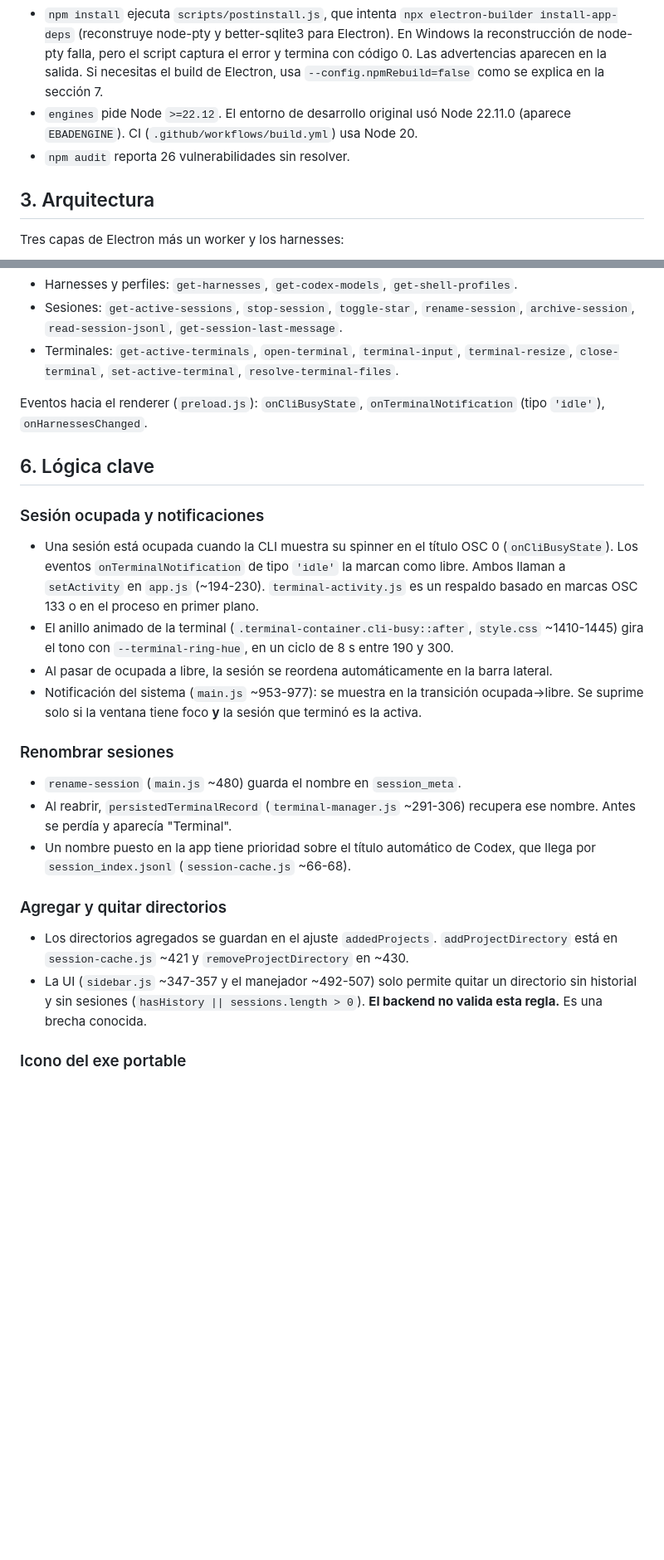
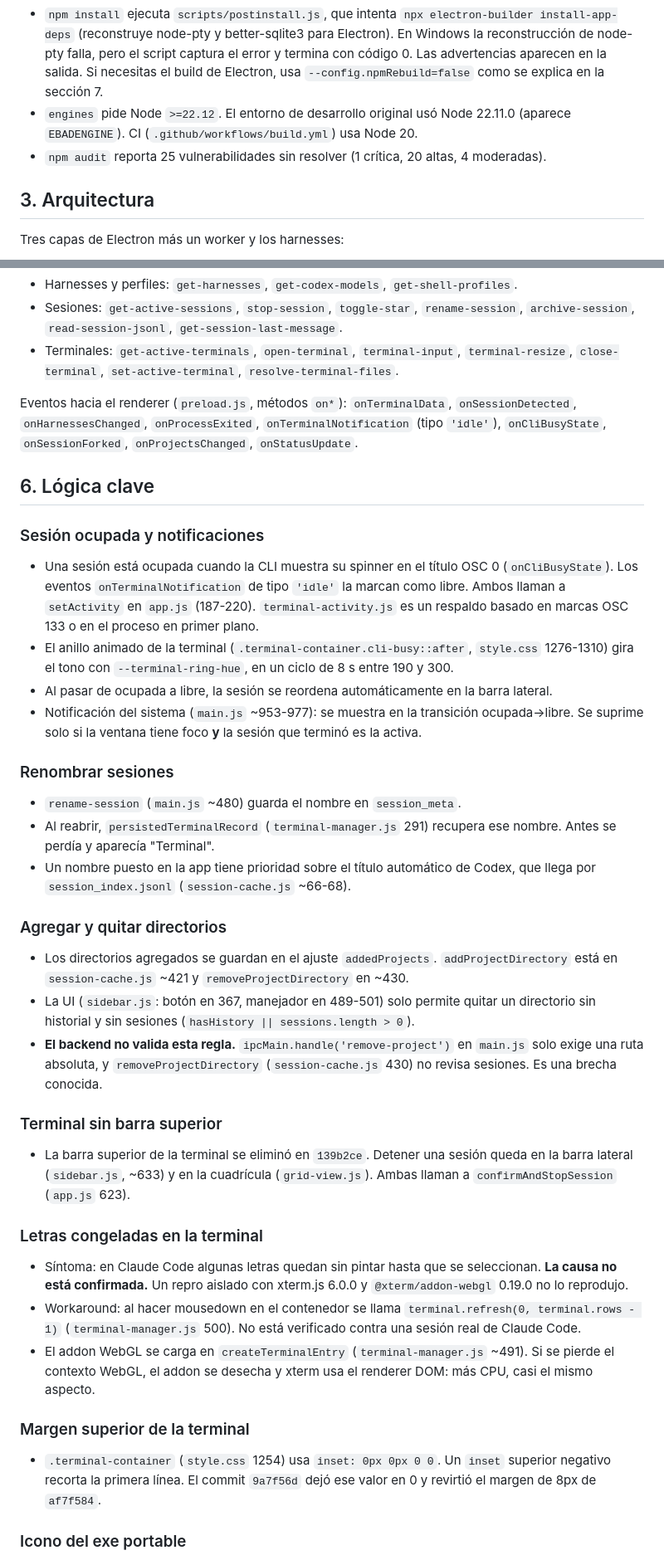
Before and after one commit to DavidCDCB/AgentsBoard, a Markdown page: AGENTS.md, 2 parts joined by grey strips. Shown at 83% size. Rendered like a GitHub page; blank space fills up the shorter version.

```diff
--- a/AGENTS.md
+++ b/AGENTS.md
@@ -24,7 +32,7 @@ Notas:
 
 - `npm install` ejecuta `scripts/postinstall.js`, que intenta `npx electron-builder install-app-deps` (reconstruye node-pty y better-sqlite3 para Electron). En Windows la reconstrucción de node-pty falla, pero el script captura el error y termina con código 0. Las advertencias aparecen en la salida. Si necesitas el build de Electron, usa `--config.npmRebuild=false` como se explica en la sección 7.
 - `engines` pide Node `>=22.12`. El entorno de desarrollo original usó Node 22.11.0 (aparece `EBADENGINE`). CI (`.github/workflows/build.yml`) usa Node 20.
-- `npm audit` reporta 26 vulnerabilidades sin resolver.
+- `npm audit` reporta 25 vulnerabilidades sin resolver (1 crítica, 20 altas, 4 moderadas).
 
 ## 3. Arquitectura
 
@@ -104,27 +113,42 @@ Canales de `ipcMain.handle`/`ipcMain.on` en `main.js`:
 - Sesiones: `get-active-sessions`, `stop-session`, `toggle-star`, `rename-session`, `archive-session`, `read-session-jsonl`, `get-session-last-message`.
 - Terminales: `get-active-terminals`, `open-terminal`, `terminal-input`, `terminal-resize`, `close-terminal`, `set-active-terminal`, `resolve-terminal-files`.
 
-Eventos hacia el renderer (`preload.js`): `onCliBusyState`, `onTerminalNotification` (tipo `'idle'`), `onHarnessesChanged`.
+Eventos hacia el renderer (`preload.js`, métodos `on*`): `onTerminalData`, `onSessionDetected`, `onHarnessesChanged`, `onProcessExited`, `onTerminalNotification` (tipo `'idle'`), `onCliBusyState`, `onSessionForked`, `onProjectsChanged`, `onStatusUpdate`.
 
 ## 6. Lógica clave
 
 ### Sesión ocupada y notificaciones
 
-- Una sesión está ocupada cuando la CLI muestra su spinner en el título OSC 0 (`onCliBusyState`). Los eventos `onTerminalNotification` de tipo `'idle'` la marcan como libre. Ambos llaman a `setActivity` en `app.js` (~194-230). `terminal-activity.js` es un respaldo basado en marcas OSC 133 o en el proceso en primer plano.
-- El anillo animado de la terminal (`.terminal-container.cli-busy::after`, `style.css` ~1410-1445) gira el tono con `--terminal-ring-hue`, en un ciclo de 8 s entre 190 y 300.
+- Una sesión está ocupada cuando la CLI muestra su spinner en el título OSC 0 (`onCliBusyState`). Los eventos `onTerminalNotification` de tipo `'idle'` la marcan como libre. Ambos llaman a `setActivity` en `app.js` (187-220). `terminal-activity.js` es un respaldo basado en marcas OSC 133 o en el proceso en primer plano.
+- El anillo animado de la terminal (`.terminal-container.cli-busy::after`, `style.css` 1276-1310) gira el tono con `--terminal-ring-hue`, en un ciclo de 8 s entre 190 y 300.
 - Al pasar de ocupada a libre, la sesión se reordena automáticamente en la barra lateral.
 - Notificación del sistema (`main.js` ~953-977): se muestra en la transición ocupada→libre. Se suprime solo si la ventana tiene foco **y** la sesión que terminó es la activa.
 
 ### Renombrar sesiones
 
 - `rename-session` (`main.js` ~480) guarda el nombre en `session_meta`.
-- Al reabrir, `persistedTerminalRecord` (`terminal-manager.js` ~291-306) recupera ese nombre. Antes se perdía y aparecía "Terminal".
+- Al reabrir, `persistedTerminalRecord` (`terminal-manager.js` 291) recupera ese nombre. Antes se perdía y aparecía "Terminal".
 - Un nombre puesto en la app tiene prioridad sobre el título automático de Codex, que llega por `session_index.jsonl` (`session-cache.js` ~66-68).
 
 ### Agregar y quitar directorios
 
 - Los directorios agregados se guardan en el ajuste `addedProjects`. `addProjectDirectory` está en `session-cache.js` ~421 y `removeProjectDirectory` en ~430.
-- La UI (`sidebar.js` ~347-357 y el manejador ~492-507) solo permite quitar un directorio sin historial y sin sesiones (`hasHistory || sessions.length > 0`). **El backend no valida esta regla.** Es una brecha conocida.
+- La UI (`sidebar.js`: botón en 367, manejador en 489-501) solo permite quitar un directorio sin historial y sin sesiones (`hasHistory || sessions.length > 0`).
+- **El backend no valida esta regla.** `ipcMain.handle('remove-project')` en `main.js` solo exige una ruta absoluta, y `removeProjectDirectory` (`session-cache.js` 430) no revisa sesiones. Es una brecha conocida.
+
+### Terminal sin barra superior
+
+- La barra superior de la terminal se eliminó en `139b2ce`. Detener una sesión queda en la barra lateral (`sidebar.js`, ~633) y en la cuadrícula (`grid-view.js`). Ambas llaman a `confirmAndStopSession` (`app.js` 623).
+
+### Letras congeladas en la terminal
+
+- Síntoma: en Claude Code algunas letras quedan sin pintar hasta que se seleccionan. **La causa no está confirmada.** Un repro aislado con xterm.js 6.0.0 y `@xterm/addon-webgl` 0.19.0 no lo reprodujo.
+- Workaround: al hacer mousedown en el contenedor se llama `terminal.refresh(0, terminal.rows - 1)` (`terminal-manager.js` 500). No está verificado contra una sesión real de Claude Code.
+- El addon WebGL se carga en `createTerminalEntry` (`terminal-manager.js` ~491). Si se pierde el contexto WebGL, el addon se desecha y xterm usa el renderer DOM: más CPU, casi el mismo aspecto.
+
+### Margen superior de la terminal
+
+- `.terminal-container` (`style.css` 1254) usa `inset: 0px 0px 0 0`. Un `inset` superior negativo recorta la primera línea. El commit `9a7f56d` dejó ese valor en 0 y revirtió el margen de 8px de `af7f584`.
 
 ### Icono del exe portable
 
```
Also changed, not shown: other parts of AGENTS.md (+19 -8 lines).
